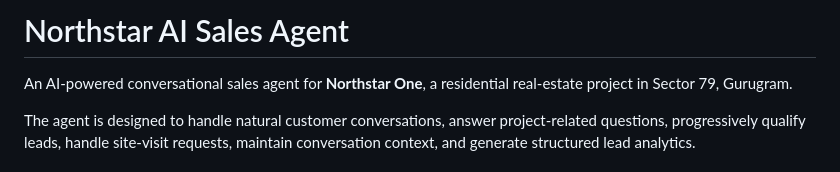
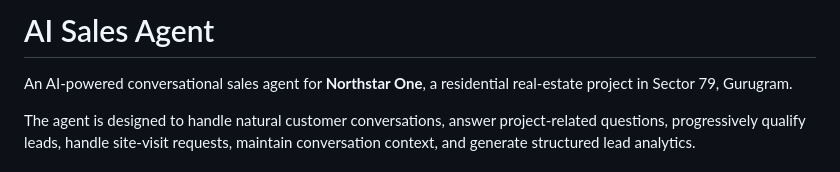
Before and after one commit to ABHISEK45/Ai-Sales-Agent, a Markdown page: README.md, the part around the change. Rendered like a GitHub page.

Commit message:
Rename project in README
Updated project name

```diff
--- a/README.md
+++ b/README.md
@@ -1,4 +1,4 @@
-# Northstar AI Sales Agent
+# AI Sales Agent
 
 An AI-powered conversational sales agent for **Northstar One**, a residential real-estate project in Sector 79, Gurugram.
 
```
